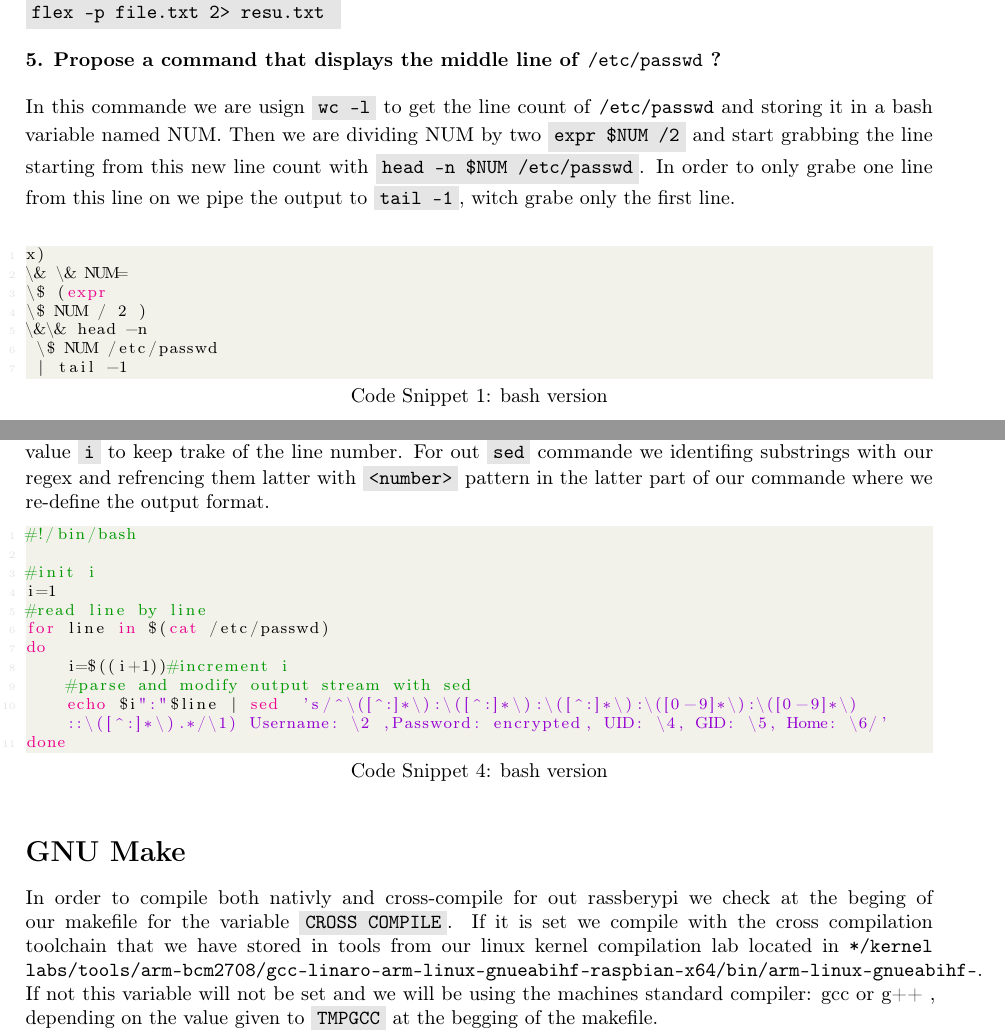
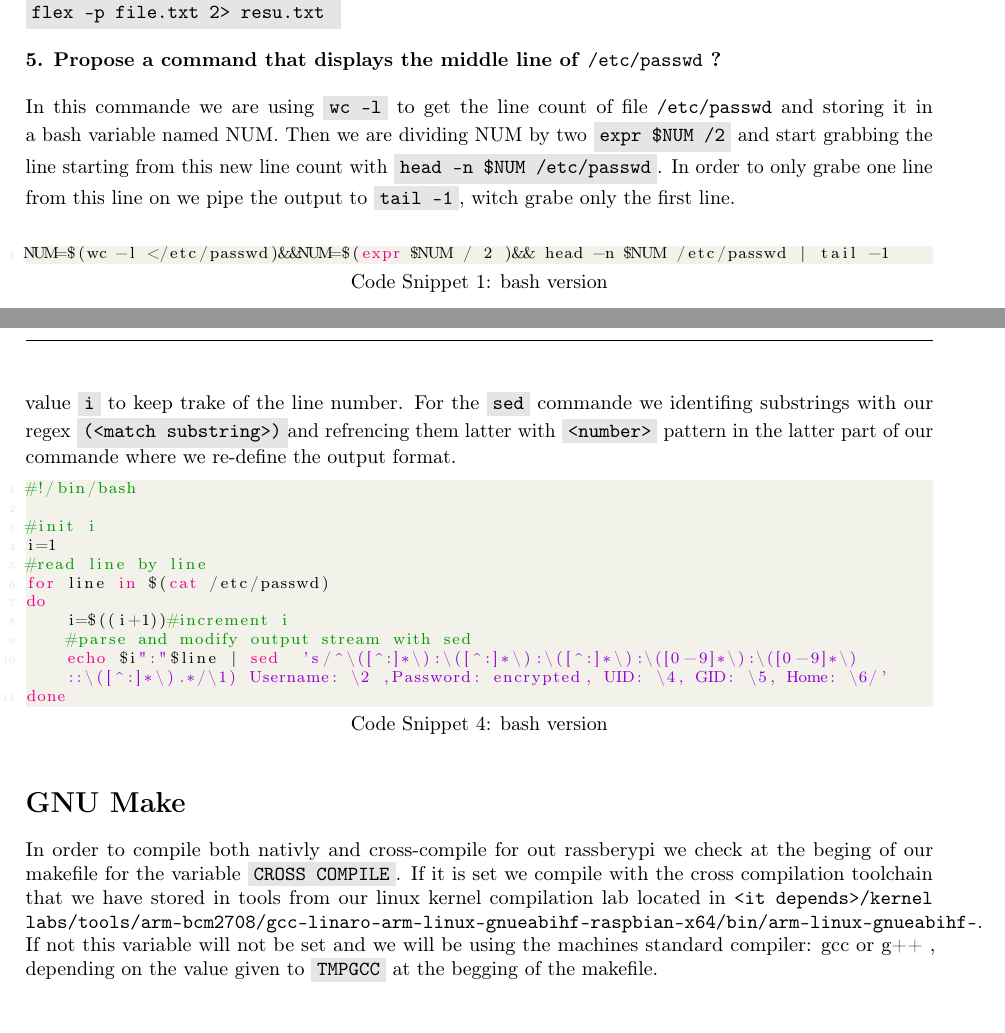
Before and after one commit to Essenceia/LinuxEmbedded, a LaTeX document (Test Lab/Report.tex): two parts of pages 2 and 3 of 4, joined at a grey line, cut so that both start at the same text. Compiled offline with pdfLaTeX.

Commit message:
Checked and I have bad spelling it belive ^^

```diff
--- a/Test Lab/Report.tex
+++ b/Test Lab/Report.tex
@@ -107,16 +107,10 @@ One can create an alias using echo and redirecting it to the shell configuration
 \textbf{5. Propose a command that displays the middle line of \texttt{/etc/passwd} ?}
 \newline
 \newline
-In this commande we are usign \code{wc -l} to get the line count of \texttt{/etc/passwd} and storing it in a bash variable named NUM. Then we are dividing NUM by two \code{expr \$NUM /2} and start grabbing the line starting from this new line count with \code{head -n \$NUM /etc/passwd}. In order to only grabe one line from this line on we pipe the output to \code{tail -1}, witch grabe only the first line.
+In this commande we are using \code{wc -l} to get the line count of file \texttt{/etc/passwd} and storing it in a bash variable named NUM. Then we are dividing NUM by two \code{expr \$NUM /2} and start grabbing the line starting from this new line count with \code{head -n \$NUM /etc/passwd}. In order to only grabe one line from this line on we pipe the output to \code{tail -1}, witch grabe only the first line.
 \newline
-\begin{lstlisting}[language=bash,caption={bash version}]NUM=\$(wc -l </etc/passwd
-x)
-\& \& NUM=
-\$ (expr
-\$ NUM / 2 )
-\&\& head -n
- \$ NUM /etc/passwd
- | tail -1
+\begin{lstlisting}[language=bash,caption={bash version}]
+NUM=$(wc -l </etc/passwd)&&NUM=$(expr $NUM / 2 )&& head -n $NUM /etc/passwd | tail -1
 \end{lstlisting}
 \noindent
 \textbf{6. How to change the owner of a first file to the owner of a second one by using a command substitution based on the command \code{ls} and \code{cut} ?}
@@ -173,7 +167,7 @@ in
 The script for this can be found in the \texttt{script} folder under the name \texttt{script3.sh}.
 \newline
 In this script we are using the \code{for} loop to read the file \texttt{/etc/passwd} line by line. Also we have a local value
-\code{i} to keep trake of the line number.  For out \code{sed} commande we identifing substrings with our regex and refrencing them latter with \code{\\ <number>} pattern
+\code{i} to keep trake of the line number.  For the \code{sed} commande we identifing substrings with our regex \code{\\(<match substring>\\)}and refrencing them latter with \code{\\<number>} pattern
 %\footnote{We found out about this usage of sed with manual page \url{http://www.grymoire.com/Unix/Sed.htmluh-48}.}
 in the latter part of our commande where we re-define the output format.
 \begin{lstlisting}[language=bash,caption={bash version}]
@@ -192,7 +186,7 @@ done
 
 \noindent
 \section*{GNU Make}
-In order to compile both nativly and cross-compile for out rassberypi we check at the beging of our makefile for the variable \code{CROSS COMPILE}. If it is set we compile with the cross compilation toolchain that we have stored in tools from our linux kernel compilation lab located in \texttt{*/kernel labs/tools/arm-bcm2708/gcc-linaro-arm-linux-gnueabihf-raspbian-x64/bin/arm-linux-gnueabihf-}. If not this variable will not be set and we will be using the machines standard compiler: gcc or g++ , depending on the value given to \code{TMPGCC} at the begging of the makefile.\newline
+In order to compile both nativly and cross-compile for out rassberypi we check at the beging of our makefile for the variable \code{CROSS COMPILE}. If it is set we compile with the cross compilation toolchain that we have stored in tools from our linux kernel compilation lab located in \texttt{<it depends>/kernel labs/tools/arm-bcm2708/gcc-linaro-arm-linux-gnueabihf-raspbian-x64/bin/arm-linux-gnueabihf-}. If not this variable will not be set and we will be using the machines standard compiler: gcc or g++ , depending on the value given to \code{TMPGCC} at the begging of the makefile.\newline
 To access \code{CROSS COMPILE} in the makefile we have to make sure the variable is exported to the bash \code{export CROSS COMPILE}.
 \newline
 The rest of the makefile is very standard : we generate object files based on there .c files and link them together to create our executable main. To clean we select all object file \code{*.o} and delete them as well as our generated executable.
```
Also changed, not shown: Test Lab/Report.tex (2 more changed lines), 2 other files.
